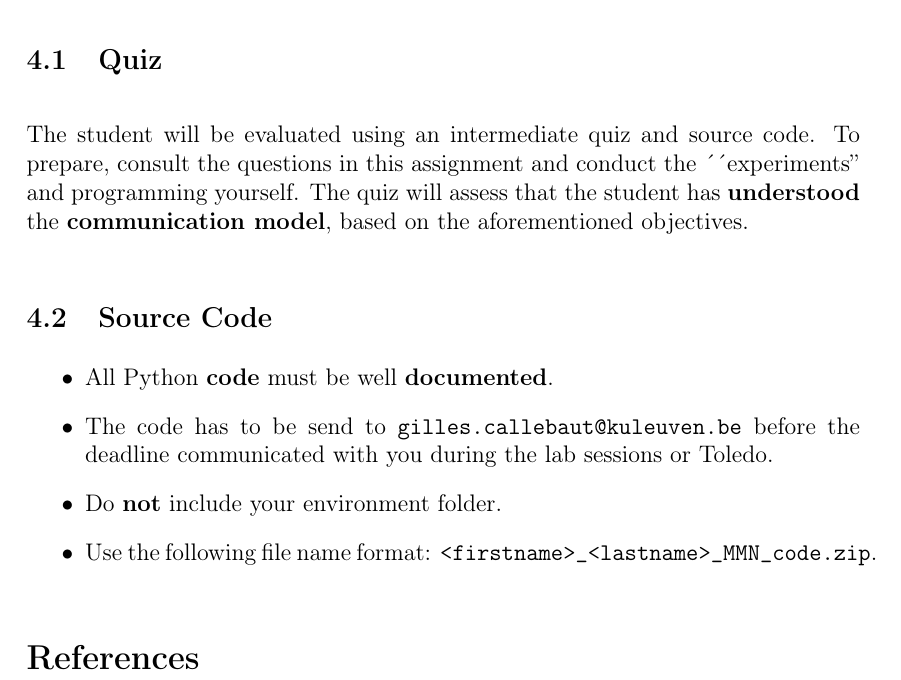
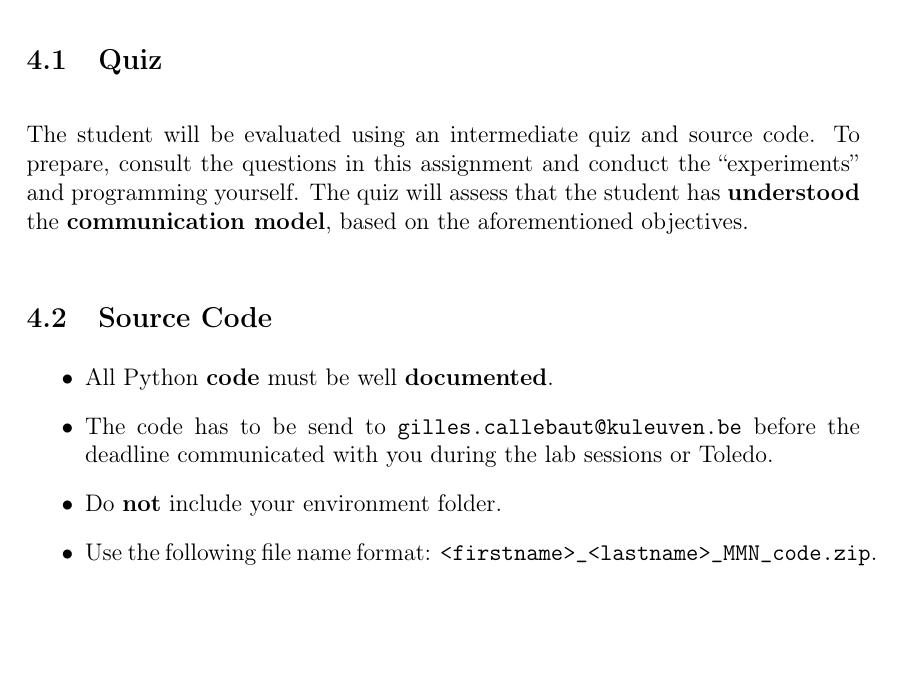
Before and after one commit to GillesC/Data-Transmission---Multimedia-Networks, a LaTeX document (latex/main.tex): part of page 5 of 5, cut so that both start at the same text. Compiled offline with pdfLaTeX.

```diff
--- a/latex/main.tex
+++ b/latex/main.tex
@@ -133,7 +133,7 @@
 \section{Evaluation -- Quiz and Code}
 
 \subsection{Quiz}
-The student will be evaluated using an intermediate quiz and source code. To prepare, consult the questions in this assignment and conduct the ´´experiments'' and programming yourself. The quiz will assess that the student has \textbf{understood} the \textbf{communication model}, based on the aforementioned objectives.
+The student will be evaluated using an intermediate quiz and source code. To prepare, consult the questions in this assignment and conduct the ``experiments'' and programming yourself. The quiz will assess that the student has \textbf{understood} the \textbf{communication model}, based on the aforementioned objectives.
 
 \subsection{Source Code}
 \begin{itemize}
```
Also changed, not shown: Data_Transmission___Multimedia_Networks.pdf, latex/main.tex (6 more changed lines).
